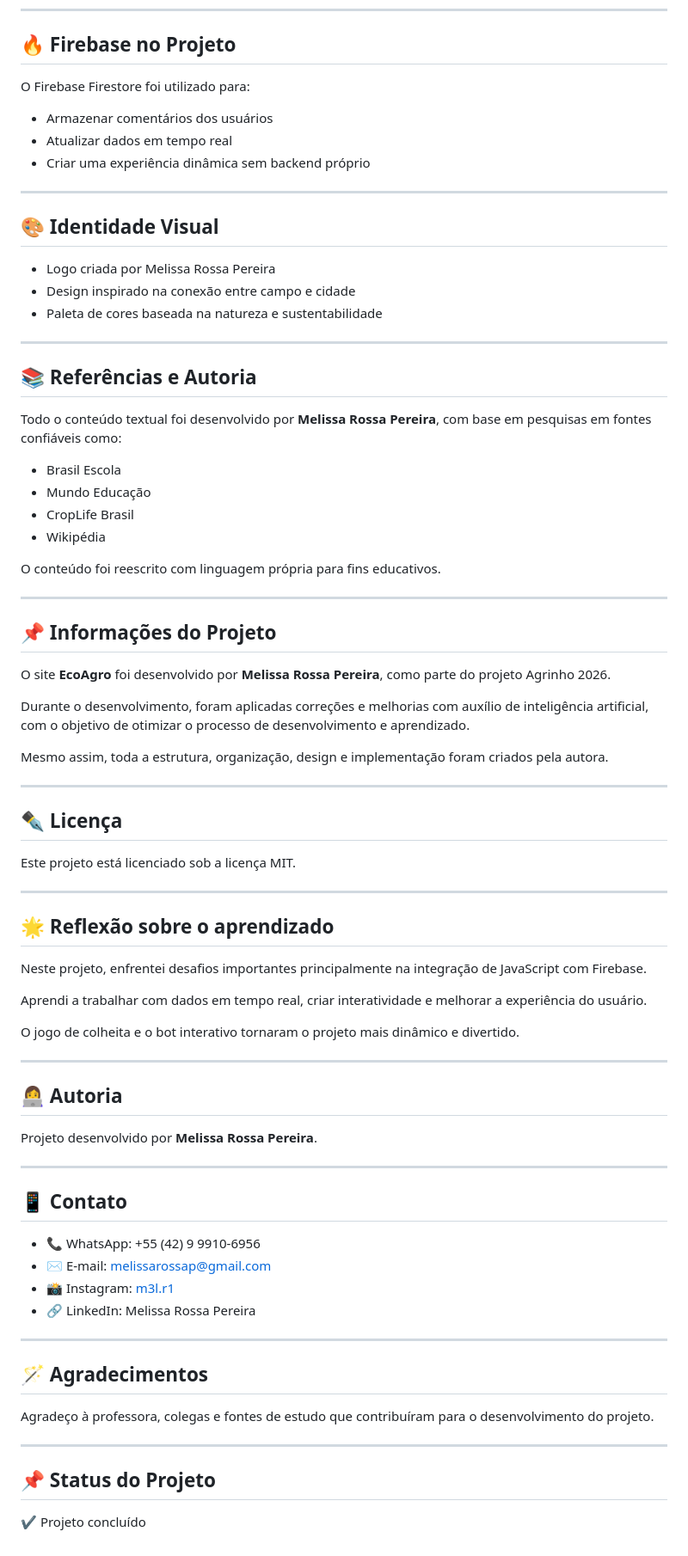
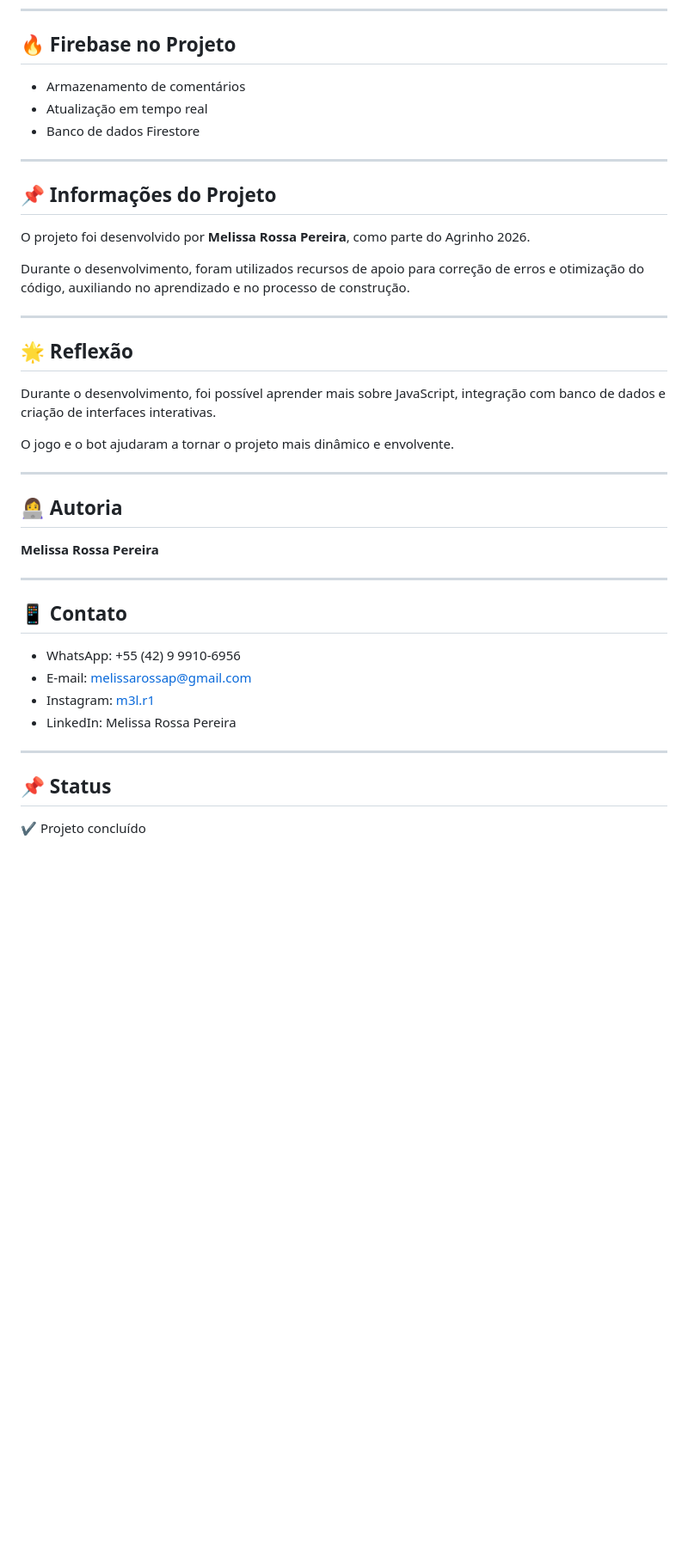
Before and after one commit to Melissa-RossaP/EcoAgro, a Markdown page: README.md, the part around one of its changes. Shown at 86% size. GitHub-like rendering; blank space fills up the shorter version.

```diff
--- a/README.md
+++ b/README.md
@@ -85,82 +65,43 @@ Ele funciona como um assistente simples dentro do site, ajudando o usuário com
 
 ## 🔥 Firebase no Projeto
 
-O Firebase Firestore foi utilizado para:
-
-- Armazenar comentários dos usuários
-- Atualizar dados em tempo real
-- Criar uma experiência dinâmica sem backend próprio
-
----
-
-## 🎨 Identidade Visual
-
-- Logo criada por Melissa Rossa Pereira
-- Design inspirado na conexão entre campo e cidade
-- Paleta de cores baseada na natureza e sustentabilidade
-
----
-
-## 📚 Referências e Autoria
-
-Todo o conteúdo textual foi desenvolvido por **Melissa Rossa Pereira**, com base em pesquisas em fontes confiáveis como:
-
-- Brasil Escola
-- Mundo Educação
-- CropLife Brasil
-- Wikipédia
-
-O conteúdo foi reescrito com linguagem própria para fins educativos.
+- Armazenamento de comentários
+- Atualização em tempo real
+- Banco de dados Firestore
 
 ---
 
 ## 📌 Informações do Projeto
 
-O site **EcoAgro** foi desenvolvido por **Melissa Rossa Pereira**, como parte do projeto Agrinho 2026.
+O projeto foi desenvolvido por **Melissa Rossa Pereira**, como parte do Agrinho 2026.
 
-Durante o desenvolvimento, foram aplicadas correções e melhorias com auxílio de inteligência artificial, com o objetivo de otimizar o processo de desenvolvimento e aprendizado.
-
-Mesmo assim, toda a estrutura, organização, design e implementação foram criados pela autora.
+Durante o desenvolvimento, foram utilizados recursos de apoio para correção de erros e otimização do código, auxiliando no aprendizado e no processo de construção.
 
 ---
 
-## ✒️ Licença
+## 🌟 Reflexão
 
-Este projeto está licenciado sob a licença MIT.
+Durante o desenvolvimento, foi possível aprender mais sobre JavaScript, integração com banco de dados e criação de interfaces interativas.
 
----
-
-## 🌟 Reflexão sobre o aprendizado
-
-Neste projeto, enfrentei desafios importantes principalmente na integração de JavaScript com Firebase.
-
-Aprendi a trabalhar com dados em tempo real, criar interatividade e melhorar a experiência do usuário.
-
-O jogo de colheita e o bot interativo tornaram o projeto mais dinâmico e divertido.
+O jogo e o bot ajudaram a tornar o projeto mais dinâmico e envolvente.
 
 ---
 
 ## 👩‍💻 Autoria
 
-Projeto desenvolvido por **Melissa Rossa Pereira**.
+**Melissa Rossa Pereira**
 
 ---
 
 ## 📱 Contato
 
-- 📞 WhatsApp: +55 (42) 9 9910-6956
-- ✉️ E-mail: melissarossap@gmail.com
-- 📸 Instagram: [m3l.r1](https://www.instagram.com/m3l.r1/)
-- 🔗 LinkedIn: Melissa Rossa Pereira
+- WhatsApp: +55 (42) 9 9910-6956
+- E-mail: melissarossap@gmail.com
+- Instagram: [m3l.r1](https://www.instagram.com/m3l.r1/)
+- LinkedIn: Melissa Rossa Pereira
 
 ---
 
-## 🪄 Agradecimentos
-
-Agradeço à professora, colegas e fontes de estudo que contribuíram para o desenvolvimento do projeto.
-
----
-
-## 📌 Status do Projeto
+## 📌 Status
 
 ✔ Projeto concluído
```
Also changed, not shown: other parts of README.md (+15 -35 lines).
